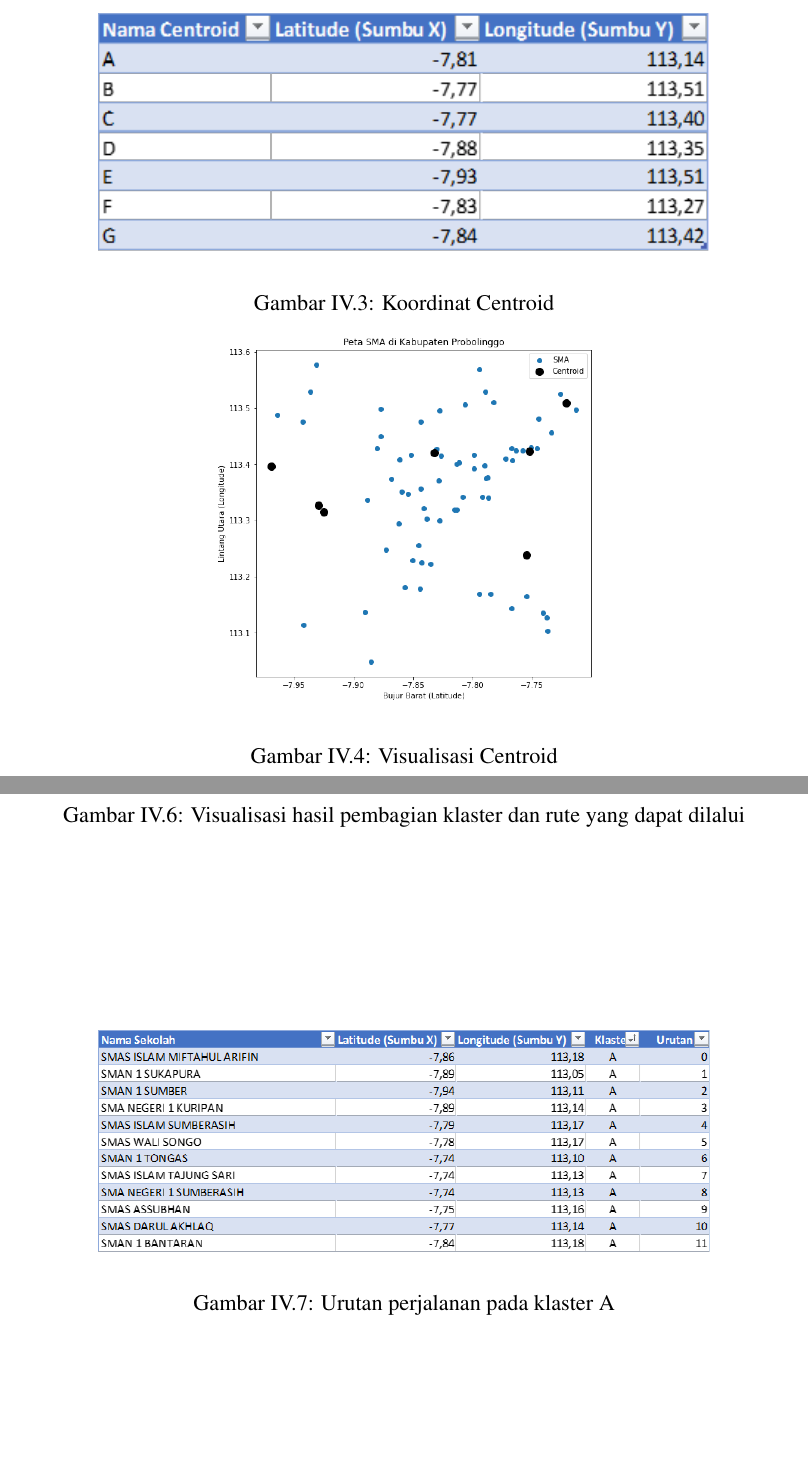
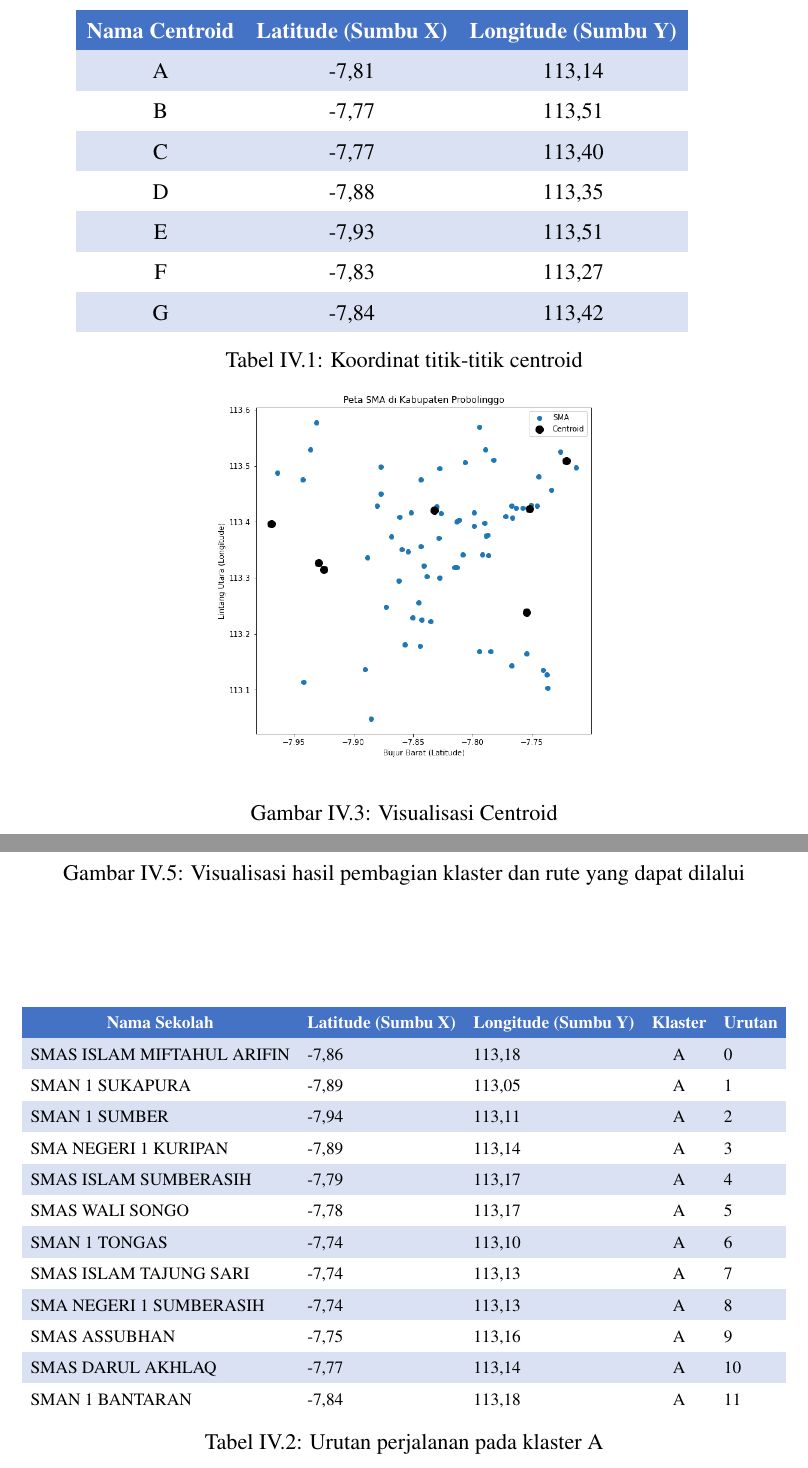
Before and after one commit to faiznailun/Skripsi-Latex, a LaTeX book (main.tex, which reads CENTROID.tex, datahasil.tex, penyajian data uji coba.tex): two parts of pages 25 and 28 of 34 before the commit and two parts of pages 26 and 29 of 36 after it, joined at a grey line, cut at the place of the change, the shorter picture padded with empty space. Compiled offline with pdfLaTeX.

Commit message:
11/06/22
22.07

```diff
--- /dev/null
+++ b/CENTROID.tex
@@ -0,0 +1,15 @@
+\begin{table}[h!]
+\centering
+\begin{tabular}{cccll}
+\cellcolor[HTML]{4472C4}{\color[HTML]{FFFFFF} \textbf{Nama   Centroid}} & \cellcolor[HTML]{4472C4}{\color[HTML]{FFFFFF} \textbf{Latitude (Sumbu X)}} & \cellcolor[HTML]{4472C4}{\color[HTML]{FFFFFF} \textbf{Longitude (Sumbu Y)}} &  &  \\
+\cellcolor[HTML]{D9E1F2}A                                               & \cellcolor[HTML]{D9E1F2}-7,81                                              & \cellcolor[HTML]{D9E1F2}113,14                                              &  &  \\
+B                                                                       & -7,77                                                                      & 113,51                                                                      &  &  \\
+\cellcolor[HTML]{D9E1F2}C                                               & \cellcolor[HTML]{D9E1F2}-7,77                                              & \cellcolor[HTML]{D9E1F2}113,40                                              &  &  \\
+D                                                                       & -7,88                                                                      & 113,35                                                                      &  &  \\
+\cellcolor[HTML]{D9E1F2}E                                               & \cellcolor[HTML]{D9E1F2}-7,93                                              & \cellcolor[HTML]{D9E1F2}113,51                                              &  &  \\
+F                                                                       & -7,83                                                                      & 113,27                                                                      &  &  \\
+\cellcolor[HTML]{D9E1F2}G                                               & \cellcolor[HTML]{D9E1F2}-7,84                                              & \cellcolor[HTML]{D9E1F2}113,42                                              &  &
+\end{tabular}
+\caption{Koordinat titik-titik centroid}
+\label{tab:dasen}
+\end{table}
--- /dev/null
+++ b/datahasil.tex
@@ -0,0 +1,28 @@
+\begin{table}[h!]
+\begin{adjustbox}{width=\columnwidth,center}
+\begin{tabular}{lllcl}
+\rowcolor[HTML]{4472C4}
+\multicolumn{1}{c}{\cellcolor[HTML]{4472C4}{\color[HTML]{FFFFFF} \textbf{Nama   Sekolah}}} & \multicolumn{1}{c}{\cellcolor[HTML]{4472C4}{\color[HTML]{FFFFFF} \textbf{Latitude (Sumbu X)}}} & \multicolumn{1}{c}{\cellcolor[HTML]{4472C4}{\color[HTML]{FFFFFF} \textbf{Longitude (Sumbu Y)}}} & {\color[HTML]{FFFFFF} \textbf{Klaster}} & \multicolumn{1}{c}{\cellcolor[HTML]{4472C4}{\color[HTML]{FFFFFF} \textbf{Urutan}}} \\
+\rowcolor[HTML]{D9E1F2}
+SMAS ISLAM MIFTAHUL ARIFIN                                                                 & -7,86                                                                                          & 113,18                                                                                          & A                                       & 0                                                                                  \\
+SMAN   1 SUKAPURA                                                                          & -7,89                                                                                          & 113,05                                                                                          & A                                       & 1                                                                                  \\
+\rowcolor[HTML]{D9E1F2}
+SMAN 1 SUMBER                                                                              & -7,94                                                                                          & 113,11                                                                                          & A                                       & 2                                                                                  \\
+SMA   NEGERI 1 KURIPAN                                                                     & -7,89                                                                                          & 113,14                                                                                          & A                                       & 3                                                                                  \\
+\rowcolor[HTML]{D9E1F2}
+SMAS ISLAM SUMBERASIH                                                                      & -7,79                                                                                          & 113,17                                                                                          & A                                       & 4                                                                                  \\
+SMAS   WALI SONGO                                                                          & -7,78                                                                                          & 113,17                                                                                          & A                                       & 5                                                                                  \\
+\rowcolor[HTML]{D9E1F2}
+SMAN 1 TONGAS                                                                              & -7,74                                                                                          & 113,10                                                                                          & A                                       & 6                                                                                  \\
+SMAS   ISLAM TAJUNG SARI                                                                   & -7,74                                                                                          & 113,13                                                                                          & A                                       & 7                                                                                  \\
+\rowcolor[HTML]{D9E1F2}
+SMA NEGERI 1 SUMBERASIH                                                                    & -7,74                                                                                          & 113,13                                                                                          & A                                       & 8                                                                                  \\
+SMAS   ASSUBHAN                                                                            & -7,75                                                                                          & 113,16                                                                                          & A                                       & 9                                                                                  \\
+\rowcolor[HTML]{D9E1F2}
+SMAS DARUL AKHLAQ                                                                          & -7,77                                                                                          & 113,14                                                                                          & A                                       & 10                                                                                 \\
+SMAN   1 BANTARAN                                                                          & -7,84                                                                                          & 113,18                                                                                          & A                                       & 11
+\end{tabular}
+\end{adjustbox}
+\caption{Urutan perjalanan pada klaster A}
+\label{tab:datahasil}
+\end{table}
--- a/penyajian data uji coba.tex
+++ b/penyajian data uji coba.tex
@@ -25,10 +25,5 @@ Setelah mendapatkan lokasi yang akan diproses, selanjutnya adalah menentukan beb
 
-\begin{figure}[h!]
-	\centering
-	\includegraphics[width=0.8\textwidth]{centroid.png}
-	\caption{Koordinat Centroid}
-	\label{fig:dasen}
-\end{figure}
+\input{CENTROID}
 
 \begin{figure}[h!]
 	\centering
@@ -87,9 +82,4 @@ Dari serangkaian proses di atas, menghasilkan beberapa rute optimal yang dapat d
 	\label{fig:vishasilmtsp}
 \end{figure}
 
-\begin{figure}[h!]
-	\centering
-	\includegraphics[width=0.8\textwidth]{data hasil.png}
-	\caption{Urutan perjalanan pada klaster A}
-	\label{fig:datahasilmtsp}
-\end{figure}
+\input{datahasil}
--- a/setting.tex
+++ b/setting.tex
@@ -80,7 +80,7 @@
 % link
 \usepackage{hyperref}
 
-\usepackage{soul} %digunakan sementara untuk meng-highlight teks yang belum diubah
+%\usepackage{soul} %digunakan sementara untuk meng-highlight teks yang belum diubah
 
 % agar paragraf setelah section menjorok ke kiri
 %\usepackage{changepage}% http://ctan.org/pkg/changepage
@@ -90,3 +90,7 @@
 %\end{adjustwidth}\
 
 \usepackage[none]{hyphenat} %untuk menghilangkanpemenggalan kata
+
+\usepackage{colortbl} %untuk color table
+
+\usepackage{adjustbox} %agar table pas di halaman (tidak lebih)
```
Also changed, not shown: abstrak.tex (+2 -2 lines), batasan masalah.tex (+3 -4 lines), kata pengantar.tex (+2 -2 lines), library.bib (+19 -0 lines), main.tex (+2 -2 lines), prosedur penelitian.tex (+2 -2 lines), rumusan masalah.tex (+1 -1 lines), tujuan penelitian.tex (+1 -1 lines), centroid.png (deleted), data hasil.png (deleted), main.pdf, penyajian data uji coba.tex (6 more changed lines).
